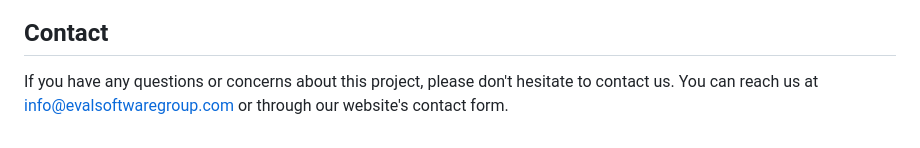
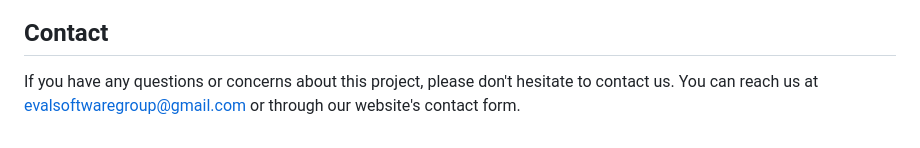
Before and after one commit to marccl1122/EVAL-Software-Group--Corporate-Website, a Markdown page: READme.MD, the part around the change. GitHub-like rendering.

Commit message:
Update READme.MD
Signed-off-by: Marc <156139163+marccl1122@users.noreply.github.com>

```diff
--- a/READme.MD
+++ b/READme.MD
@@ -124,4 +124,4 @@ We would like to thank the following people and organizations for their contribu
 
 ## Contact
 
-If you have any questions or concerns about this project, please don't hesitate to contact us. You can reach us at [info@evalsoftwaregroup.com](mailto:evalsoftware@gmail.com) or through our website's contact form.
+If you have any questions or concerns about this project, please don't hesitate to contact us. You can reach us at [evalsoftwaregroup@gmail.com](mailto:evalsoftware@gmail.com) or through our website's contact form.
```
